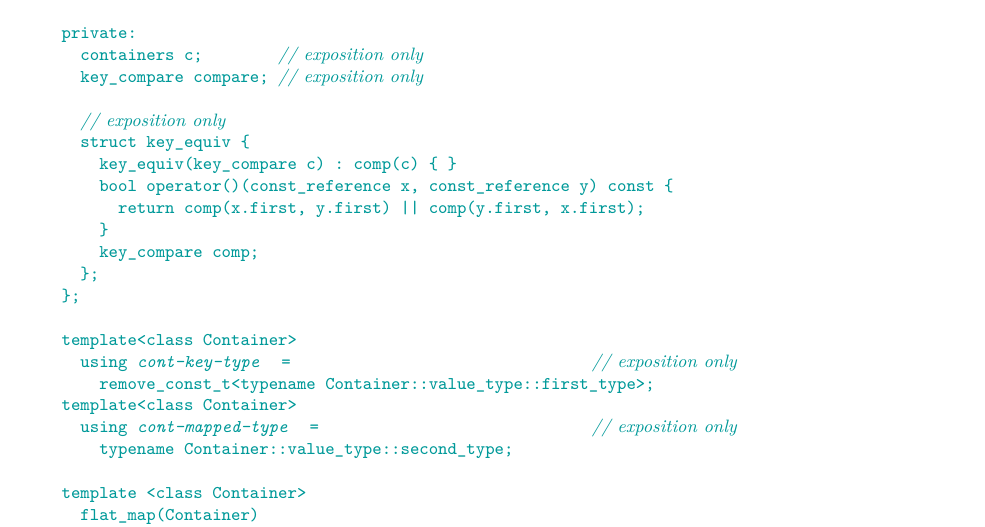
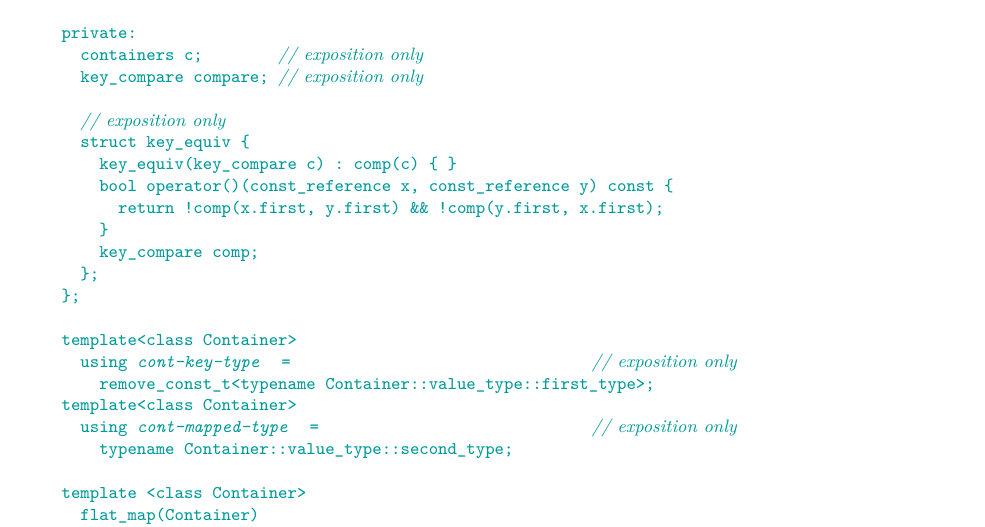
Before and after one commit to tzlaine/flat_map, a LaTeX book (paper/paper.tex, which reads paper/containers-lib.tex): part of page 13 of 27, cut so that both start at the same text. Compiled offline with pdfLaTeX.

Commit message:
Fix inverted key_equiv logic.

```diff
--- a/paper/containers-lib.tex
+++ b/paper/containers-lib.tex
@@ -619,7 +619,7 @@ namespace std {
     struct key_equiv {
       key_equiv(key_compare c) : comp(c) { }
       bool operator()(const_reference x, const_reference y) const {
-        return comp(x.first, y.first) || comp(y.first, x.first);
+        return !comp(x.first, y.first) && !comp(y.first, x.first);
       }
       key_compare comp;
     };
```
